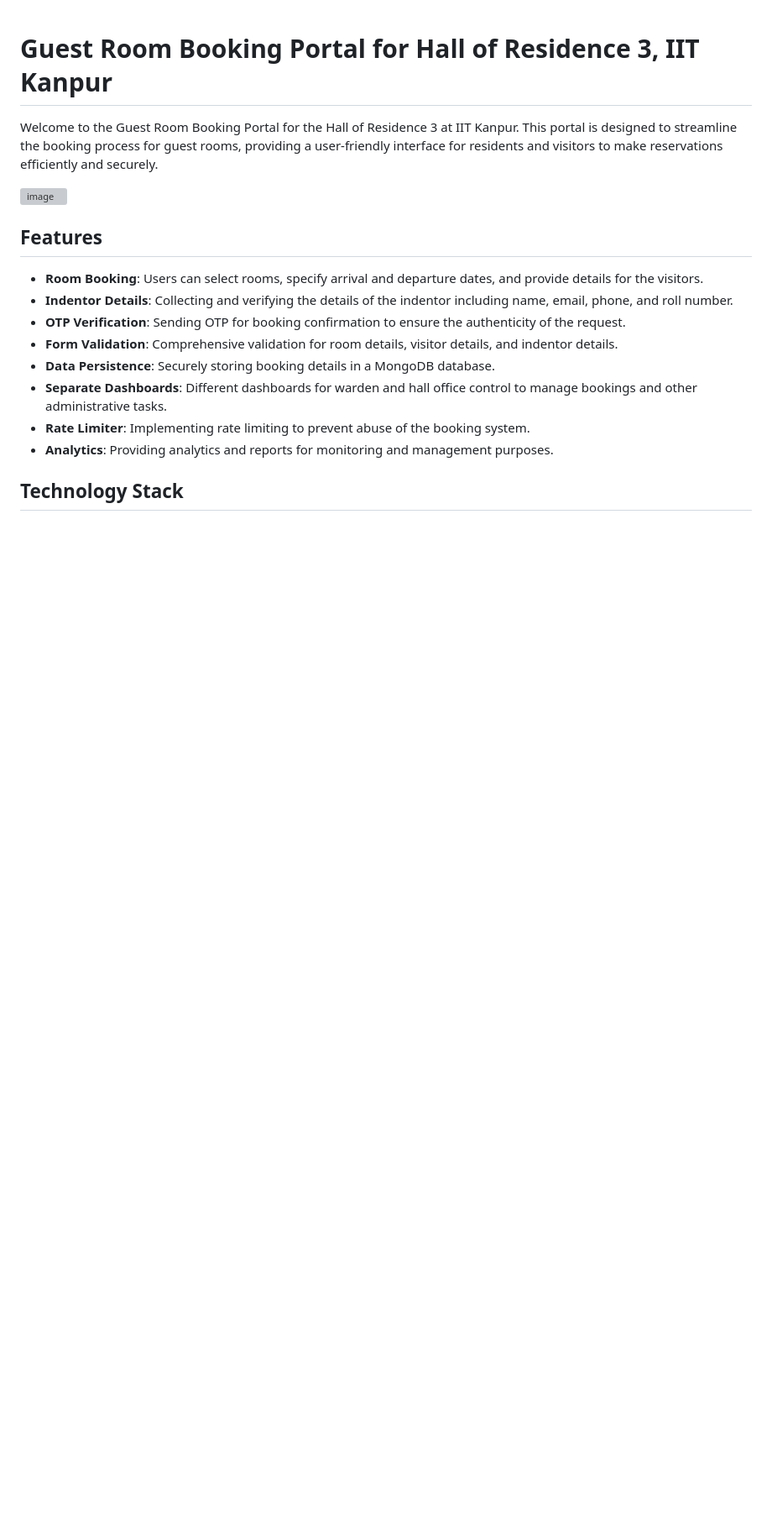
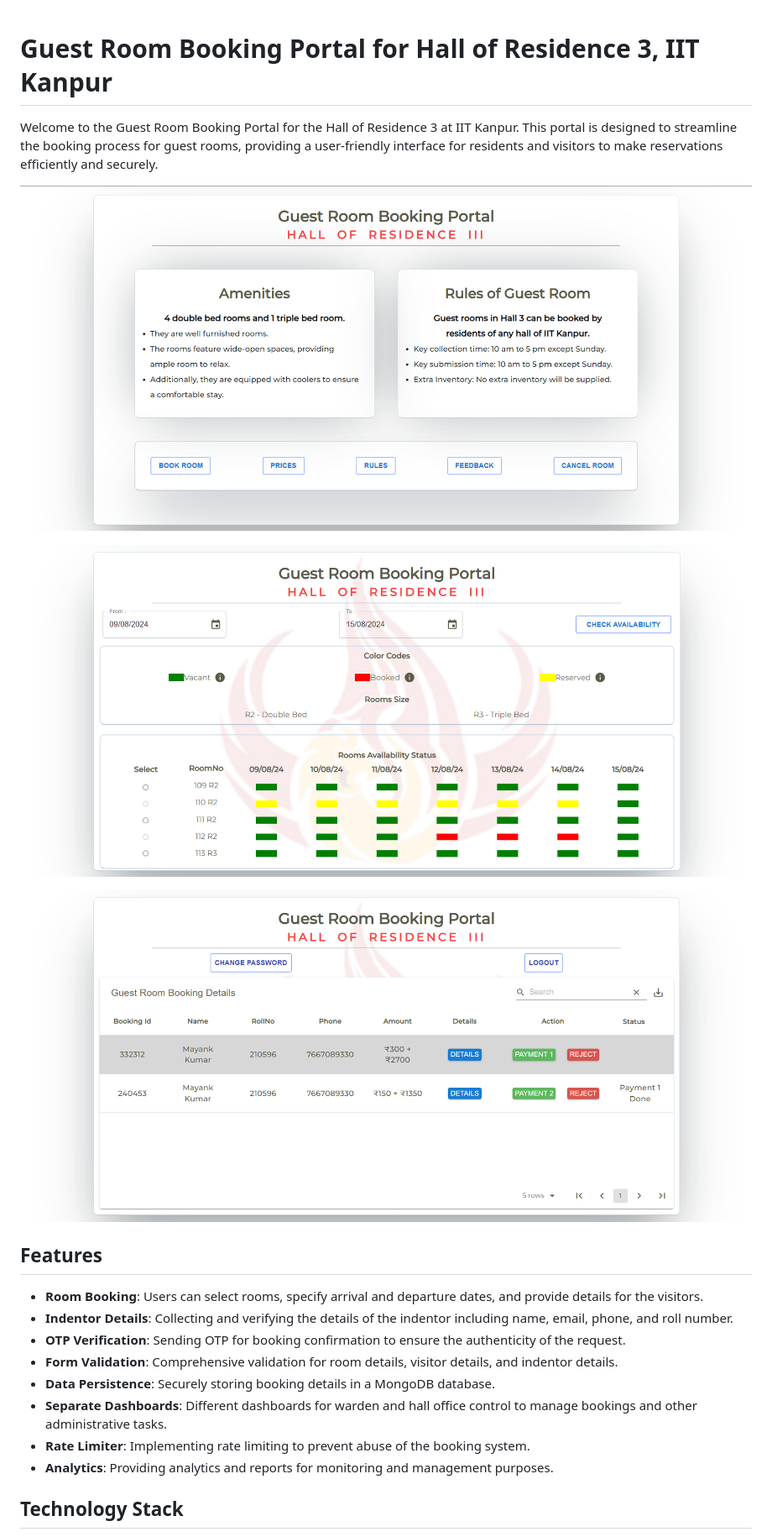
Before and after one commit to mk0380/Hall_3_GuestRoom, a Markdown page: README.md, the part around the change. Shown: that part at 84% size. Rendered like a GitHub page; pictures changed too: public/booking.png (added), public/dashboard.png (added), public/home.png (added); blank space fills up the shorter version; grey boxes are pictures that could not be loaded.

Commit message:
Addaed images to README

```diff
--- a/README.md
+++ b/README.md
@@ -2,8 +2,11 @@
 
 Welcome to the Guest Room Booking Portal for the Hall of Residence 3 at IIT Kanpur. This portal is designed to streamline the booking process for guest rooms, providing a user-friendly interface for residents and visitors to make reservations efficiently and securely.
 
-![image](https://github.com/mk0380/Hall_3_GuestRoom/assets/123063925/d0369d7e-6704-42a2-bbf8-d9a9c18fd27d)
+![alt text](public/home.png)
 
+![alt text](public/booking.png)
+
+![alt text](public/dashboard.png)
 
 ## Features
 
```
